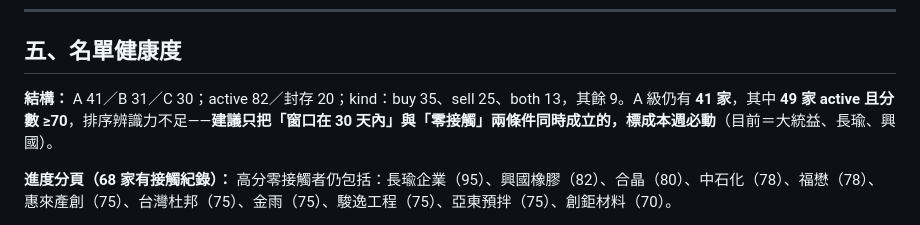
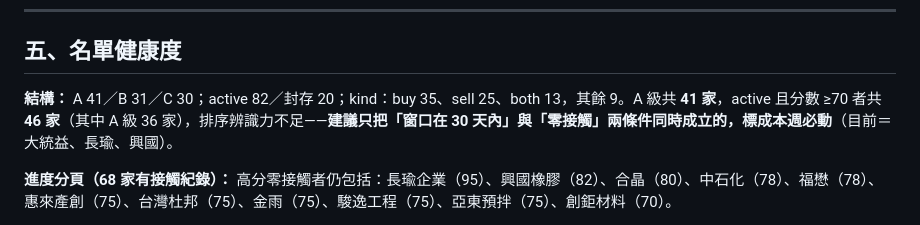
Before and after one commit to mac2good909777-commits/demand-trace, a Markdown page: docs/reports/2026-10-12-weekly.md, the part around the change. Rendered like a GitHub page.

Commit message:
週報 2026-10-12 修正數字
Co-Authored-By: Claude Sonnet 5.5 <noreply@anthropic.com>

```diff
--- a/docs/reports/2026-10-12-weekly.md
+++ b/docs/reports/2026-10-12-weekly.md
@@ -92,7 +92,7 @@
 
 ## 五、名單健康度
 
-**結構：** A 41／B 31／C 30；active 82／封存 20；kind：buy 35、sell 25、both 13，其餘 9。A 級仍有 **41 家**，其中 **49 家 active 且分數 ≥70**，排序辨識力不足——**建議只把「窗口在 30 天內」與「零接觸」兩條件同時成立的，標成本週必動**（目前＝大統益、長瑜、興國）。
+**結構：** A 41／B 31／C 30；active 82／封存 20；kind：buy 35、sell 25、both 13，其餘 9。A 級共 **41 家**，active 且分數 ≥70 者共 **46 家**（其中 A 級 36 家），排序辨識力不足——**建議只把「窗口在 30 天內」與「零接觸」兩條件同時成立的，標成本週必動**（目前＝大統益、長瑜、興國）。
 
 **進度分頁（68 家有接觸紀錄）：** 高分零接觸者仍包括：長瑜企業（95）、興國橡膠（82）、合晶（80）、中石化（78）、福懋（78）、惠來產創（75）、台灣杜邦（75）、金雨（75）、駿逸工程（75）、亞東預拌（75）、創鉅材料（70）。
 
```
